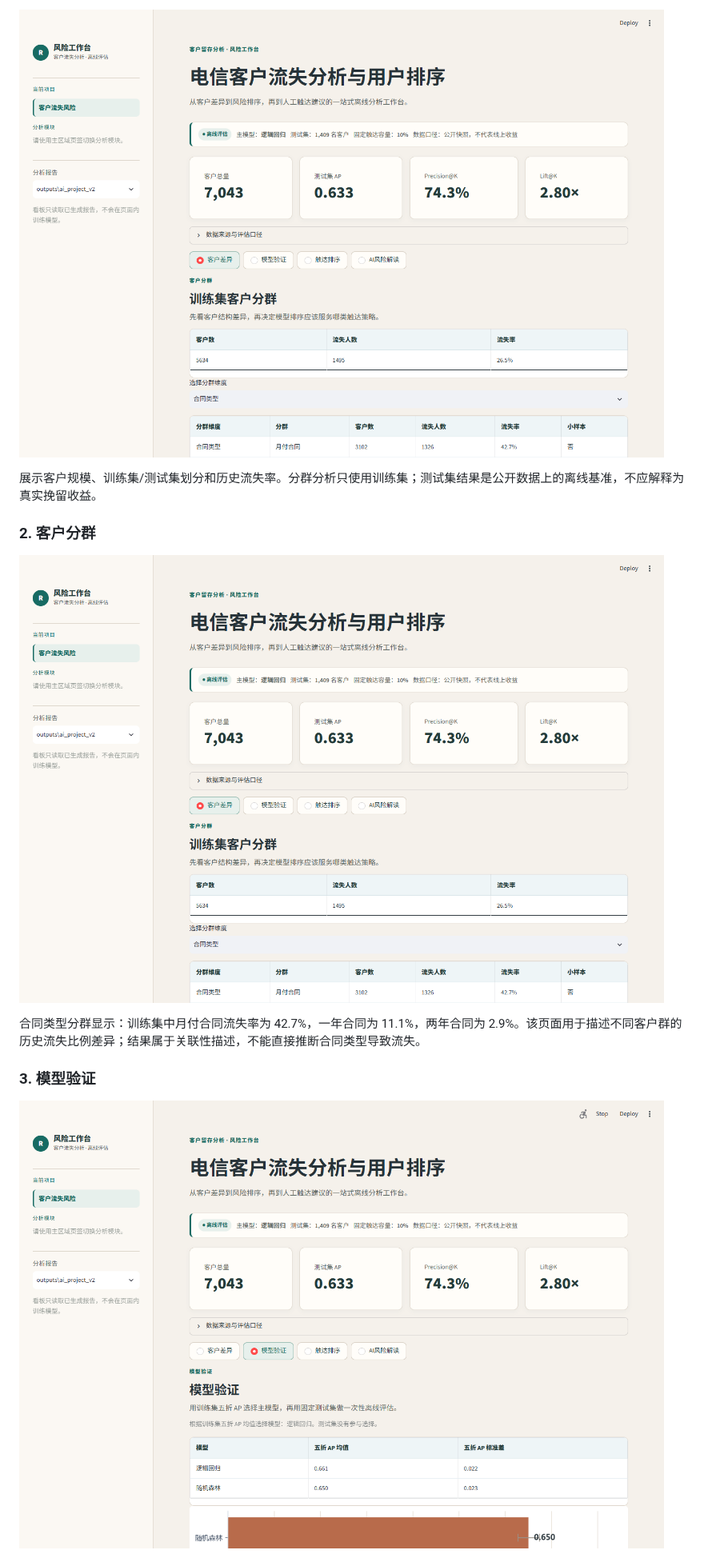
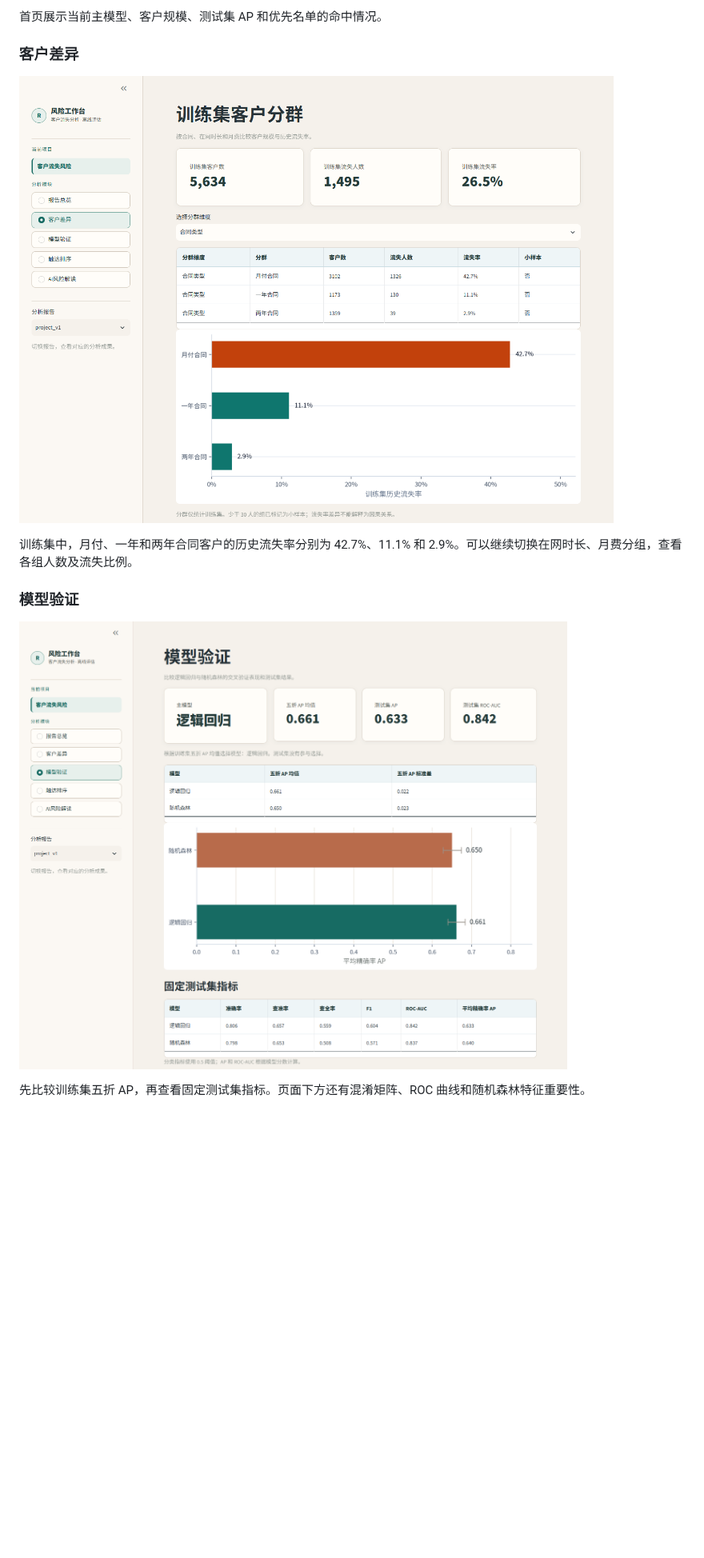
Before and after one commit to Hajimider/telco-churn-ranking, a Markdown page: README.md, the part around one of its changes. Shown at 80% size. Drawn GitHub-style; pictures changed too: docs/demo-overview.png, docs/demo-segments.png, docs/demo-validation.png; blank space fills up the shorter version.

```diff
--- a/README.md
+++ b/README.md
@@ -87,17 +40,15 @@
 
-![数据概览看板](./docs/demo-overview.png)
+首页展示当前主模型、客户规模、测试集 AP 和优先名单的命中情况。
 
-展示客户规模、训练集/测试集划分和历史流失率。分群分析只使用训练集；测试集结果是公开数据上的离线基准，不应解释为真实挽留收益。
+### 客户差异
 
-### 2. 客户分群
+![训练集客户分群](docs/demo-segments.png)
 
-![客户分群看板](./docs/demo-segments.png)
+训练集中，月付、一年和两年合同客户的历史流失率分别为 42.7%、11.1% 和 2.9%。可以继续切换在网时长、月费分组，查看各组人数及流失比例。
 
-合同类型分群显示：训练集中月付合同流失率为 42.7%，一年合同为
-11.1%，两年合同为
-2.9%。该页面用于描述不同客户群的历史流失比例差异；结果属于关联性描述，不能直接推断合同类型导致流失。
+### 模型验证
 
-### 3. 模型验证
+![模型验证](docs/demo-validation.png)
 
-![模型验证看板](./docs/demo-validation.png)
+先比较训练集五折 AP，再查看固定测试集指标。页面下方还有混淆矩阵、ROC 曲线和随机森林特征重要性。
 
```
Also changed, not shown: other parts of README.md (+136 -220 lines), assets/fonts/README.md (added, +8 -0 lines), data/README.md (+1 -1 lines), docs/demo-ai.png, docs/demo-policy.png, 9 other files.
